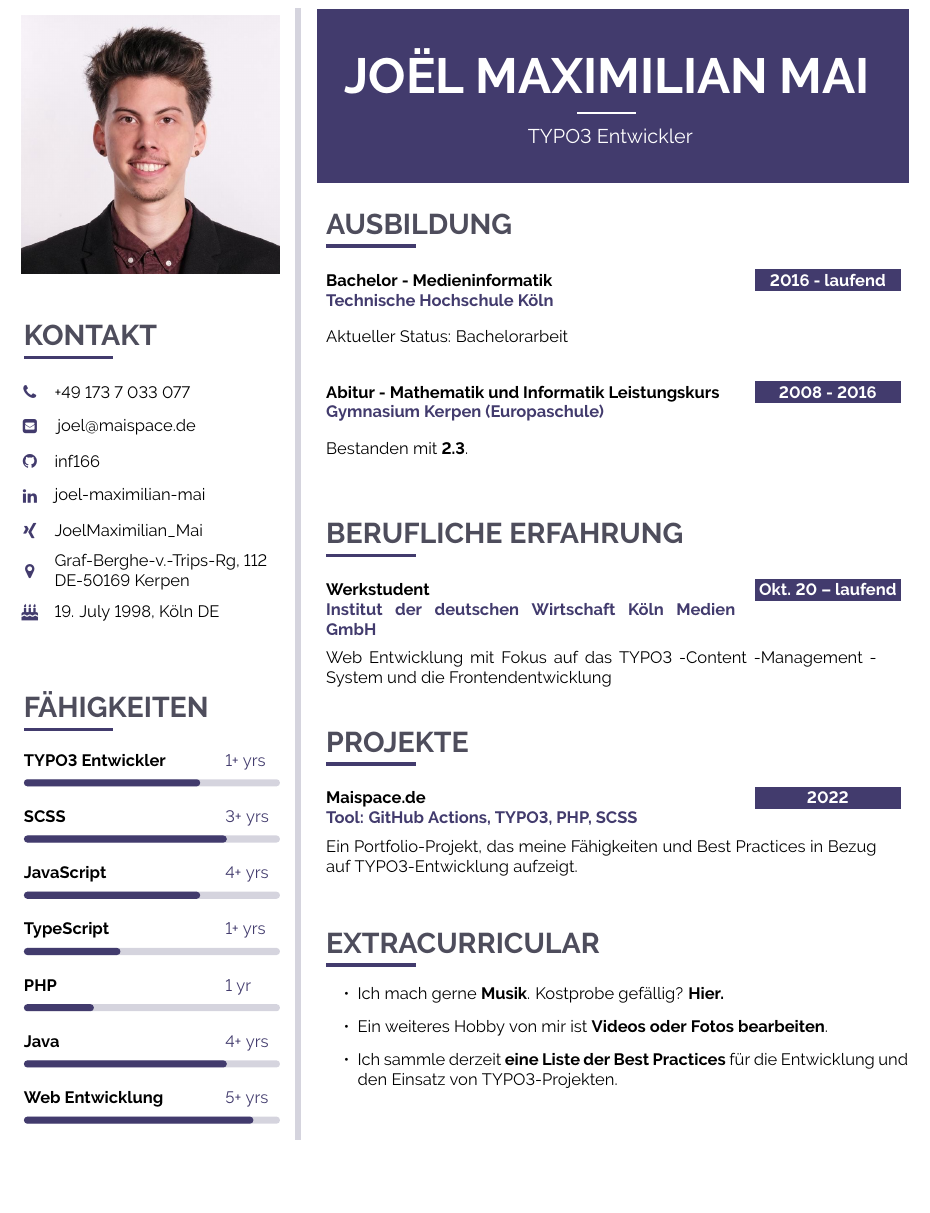
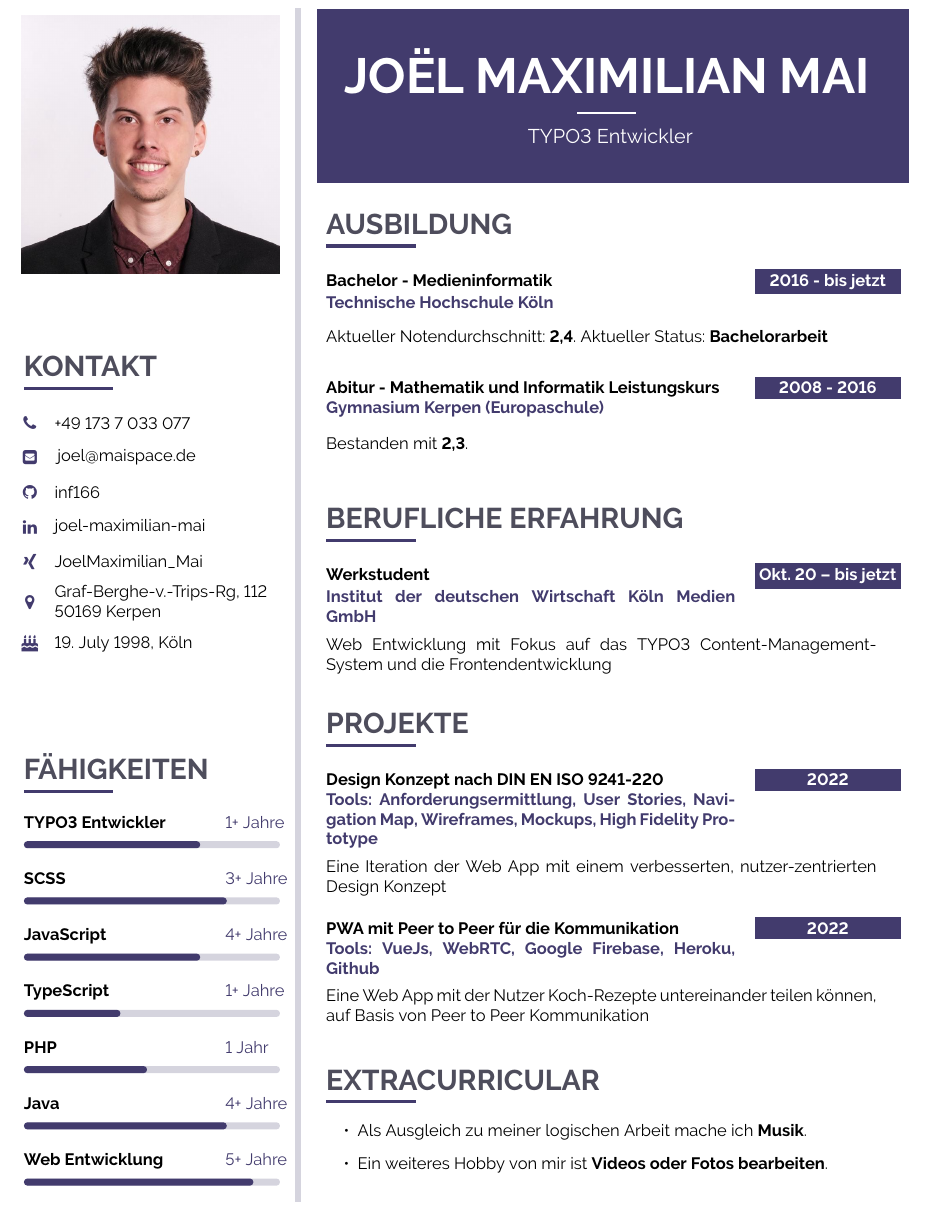
Before and after one commit to mai-space/curriculum_vitae, a LaTeX CV (mai-joel_maximilian-curriculum_vitae.tex): part of the page, cut so that both start at the same text, the shorter picture padded with empty space. Compiled offline with pdfLaTeX.

Commit message:
[TASK] Enhance translation

```diff
--- a/mai-joel_maximilian-curriculum_vitae.tex
+++ b/mai-joel_maximilian-curriculum_vitae.tex
@@ -67,6 +67,12 @@
 
 % more font size definitions
 \usepackage{moresize}
+
+% language
+\usepackage[german]{babel}
+
+% text alignment
+\usepackage{ragged2e}
 
 %----------------------------------------------------------------------------------------
 %	FONT AWESOME ICONS
@@ -372,8 +378,8 @@
 \icontext{Github}{14}{\href{https://github.com/inf166}{inf166}}{black}\\[6pt]
 \icontext{Linkedin}{14}{\href{https://www.linkedin.com/in/joel-maximilian-mai/}{joel-maximilian-mai}}{black}\\[6pt]
 \icontext{Xing}{14}{\href{https://www.xing.com/profile/JoelMaximilian_Mai/portfolio}{JoelMaximilian$\_$Mai}}{black}\\[6pt]
-\icontext{MapMarker}{14}{{Graf-Berghe-v.-Trips-Rg, 112 \\ DE-50169 Kerpen}}{black}\\[6pt]
-\icontext{BirthdayCake}{14}{{19. July 1998, Köln DE}}{black}\\[6pt]
+\icontext{MapMarker}{14}{{Graf-Berghe-v.-Trips-Rg, 112 \\ 50169 Kerpen}}{black}\\[6pt]
+\icontext{BirthdayCake}{14}{{19. July 1998, Köln}}{black}\\[6pt]
 \vfill\null
 %\cvqrcode{0.7}
 
@@ -384,19 +390,19 @@
 
 %\cvskill{Skill_Name} {Years of experience} {percentage of bar fill} \\[-2pt]
 
-\cvskill{TYPO3 Entwickler} {1+ yrs} {0.7} \\[-2pt]
+\cvskill{TYPO3 Entwickler} {1+ Jahre} {0.7} \\[-2pt]
 
-\cvskill{SCSS} {3+ yrs} {0.8} \\[-2pt]
+\cvskill{SCSS} {3+ Jahre} {0.8} \\[-2pt]
 
-\cvskill{JavaScript} {4+ yrs} {0.7} \\[-2pt]
+\cvskill{JavaScript} {4+ Jahre} {0.7} \\[-2pt]
 
-\cvskill{TypeScript} {1+ yrs} {0.4} \\[-2pt]
+\cvskill{TypeScript} {1+ Jahre} {0.4} \\[-2pt]
 
-\cvskill{PHP} {1 yr} {0.3} \\[-2pt]
+\cvskill{PHP} {1 Jahr} {0.5} \\[-2pt]
 
-\cvskill{Java} {4+ yrs} {0.8} \\[-2pt]
+\cvskill{Java} {4+ Jahre} {0.8} \\[-2pt]
 
-\cvskill{Web Entwicklung} {5+ yrs} {0.9} \\[-2pt]
+\cvskill{Web Entwicklung} {5+ Jahre} {0.9} \\[-2pt]
 %\vfill\null
 %\cvqrcode{0.7}
 
@@ -432,17 +439,17 @@
 \cvsection{Ausbildung}
 
 \cvevent
-	{\textbf{2016 - laufend}}
+	{\textbf{2016 - bis jetzt}}
 	{Bachelor - Medieninformatik}
 	{Technische Hochschule Köln}
-	{Aktueller Status: Bachelorarbeit}
+	{Aktueller Notendurchschnitt: \textbf{2,4}. Aktueller Status: \textbf{Bachelorarbeit}}
 \vfill\null
 
 \cvevent
 	{\textbf{2008 - 2016}}
 	{Abitur - Mathematik und Informatik Leistungskurs}
 	{Gymnasium Kerpen (Europaschule)}
-	{Bestanden mit \textbf{2.3}.}
+	{Bestanden mit \textbf{2,3}.}
 \vfill\null
 
 %---------------------------------------------------------------------------------------
@@ -452,10 +459,10 @@
 \cvsection{Berufliche Erfahrung}
 
 \cvevent
-	{\textbf{Okt. 20 – laufend}}
+	{\textbf{Okt. 20 – bis jetzt}}
 	{Werkstudent}
 	{Institut der deutschen Wirtschaft Köln Medien GmbH}
-	{Web Entwicklung mit Fokus auf das TYPO3 -Content -Management -System und die Frontendentwicklung}
+	{Web Entwicklung mit Fokus auf das TYPO3 Content-Management-System und die Frontendentwicklung}
 	{}
 \vfill\null
 
@@ -467,9 +474,16 @@
 
 \cvevent
 	{\textbf{2022}}
-	{Maispace.de}
-	{Tool: GitHub Actions, TYPO3, PHP, SCSS}
-	{Ein Portfolio-Projekt, das meine Fähigkeiten und Best Practices in Bezug auf TYPO3-Entwicklung aufzeigt.}
+	{Design Konzept nach DIN EN ISO 9241-220}
+	{Tools: Anforderungsermittlung, User Stories, Navigation Map, Wireframes, Mockups, High Fidelity Prototype}
+	{Eine Iteration der Web App mit einem verbesserten, nutzer-zentrierten Design Konzept}
+\vfill\null
+
+\cvevent
+	{\textbf{2022}}
+	{PWA mit Peer to Peer für die Kommunikation}
+	{Tools: VueJs, WebRTC, Google Firebase, Heroku, Github}
+	{Eine Web App mit der Nutzer Koch-Rezepte untereinander teilen können, auf Basis von Peer to Peer Kommunikation}
 \vfill\null
 
 
@@ -486,9 +500,8 @@
 \cvsection{EXTRACURRICULAR}
 \vspace{-0.3cm}
 \begin{itemize}
-  \item Ich mach gerne \textbf{Musik}. Kostprobe gefällig? \textbf{\href{https://soundcloud.com/newmax_ofc/tracks}{Hier.}}
+  \item Als Ausgleich zu meiner logischen Arbeit mache ich \textbf{Musik}.
   \item Ein weiteres Hobby von mir ist \textbf{Videos oder Fotos bearbeiten}.
-  \item Ich sammle derzeit \textbf{eine Liste der Best Practices} für die Entwicklung und den Einsatz von TYPO3-Projekten.
 \end{itemize}
 \vfill\null
 
```
Also changed, not shown: assets/images/signature.jpeg (added), assets/images/signature.png (added), mai-joel_maximilian-curriculum_vitae.pdf (added), mai-joel_maximilian-curriculum_vitae.tex (1 more changed lines), 6 other files.
